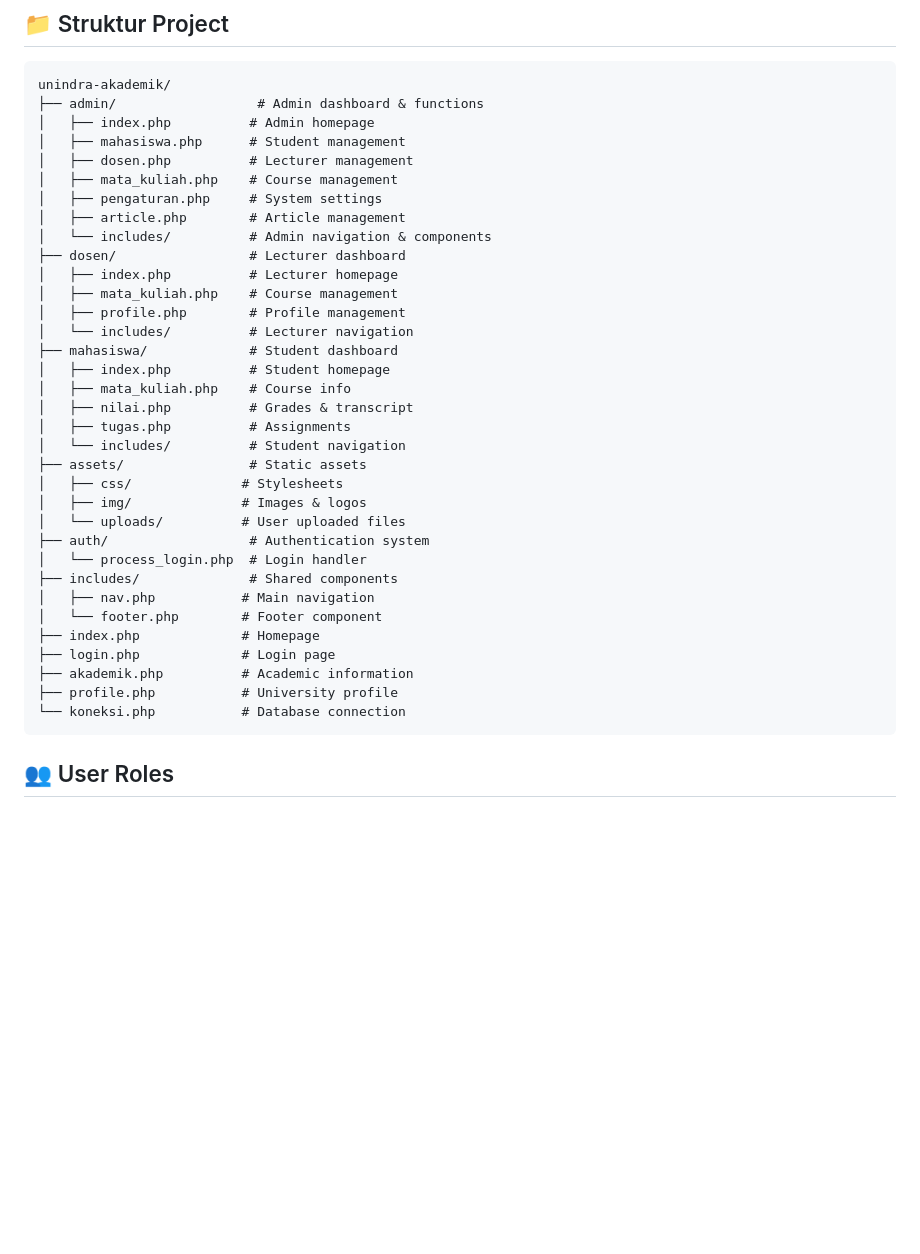
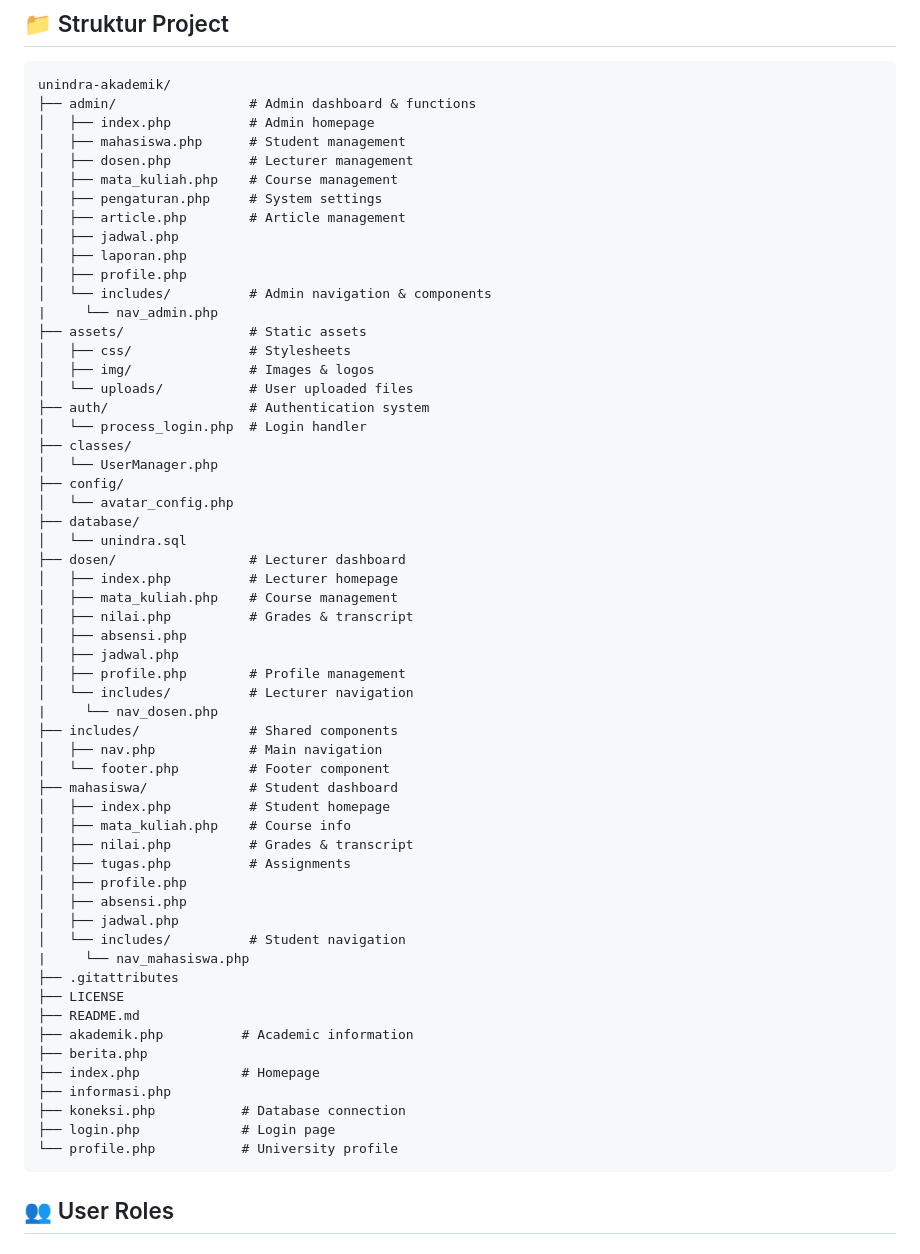
Before and after one commit to Alfarobby27/unindra-akademik, a Markdown page: README.md, the part around the change. Rendered like a GitHub page; blank space fills up the shorter version.

````diff
--- a/README.md
+++ b/README.md
@@ -198,39 +198,62 @@ http://localhost/unindra-akademik/
 
 ```
 unindra-akademik/
-├── admin/                  # Admin dashboard & functions
+├── admin/                 # Admin dashboard & functions
 │   ├── index.php          # Admin homepage
 │   ├── mahasiswa.php      # Student management
 │   ├── dosen.php          # Lecturer management
 │   ├── mata_kuliah.php    # Course management
 │   ├── pengaturan.php     # System settings
 │   ├── article.php        # Article management
+│   ├── jadwal.php
+│   ├── laporan.php
+│   ├── profile.php
 │   └── includes/          # Admin navigation & components
+|     └── nav_admin.php
+├── assets/                # Static assets
+│   ├── css/               # Stylesheets
+│   ├── img/               # Images & logos
+│   └── uploads/           # User uploaded files
+├── auth/                  # Authentication system
+│   └── process_login.php  # Login handler
+├── classes/
+│   └── UserManager.php
+├── config/
+│   └── avatar_config.php
+├── database/
+│   └── unindra.sql
 ├── dosen/                 # Lecturer dashboard
 │   ├── index.php          # Lecturer homepage
 │   ├── mata_kuliah.php    # Course management
+│   ├── nilai.php          # Grades & transcript
+│   ├── absensi.php
+│   ├── jadwal.php
 │   ├── profile.php        # Profile management
 │   └── includes/          # Lecturer navigation
+|     └── nav_dosen.php
+├── includes/              # Shared components
+│   ├── nav.php            # Main navigation
+│   └── footer.php         # Footer component
 ├── mahasiswa/             # Student dashboard
 │   ├── index.php          # Student homepage
 │   ├── mata_kuliah.php    # Course info
 │   ├── nilai.php          # Grades & transcript
 │   ├── tugas.php          # Assignments
+│   ├── profile.php
+│   ├── absensi.php
+│   ├── jadwal.php
 │   └── includes/          # Student navigation
-├── assets/                # Static assets
-│   ├── css/              # Stylesheets
-│   ├── img/              # Images & logos
-│   └── uploads/          # User uploaded files
-├── auth/                  # Authentication system
-│   └── process_login.php  # Login handler
-├── includes/              # Shared components
-│   ├── nav.php           # Main navigation
-│   └── footer.php        # Footer component
+|     └── nav_mahasiswa.php
+├── .gitattributes
+├── LICENSE
+├── README.md
+├── akademik.php          # Academic information
+├── berita.php
 ├── index.php             # Homepage
+├── informasi.php
+├── koneksi.php           # Database connection
 ├── login.php             # Login page
-├── akademik.php          # Academic information
-├── profile.php           # University profile
-└── koneksi.php           # Database connection
+└── profile.php           # University profile
 ```
 
 ## 👥 User Roles
````
